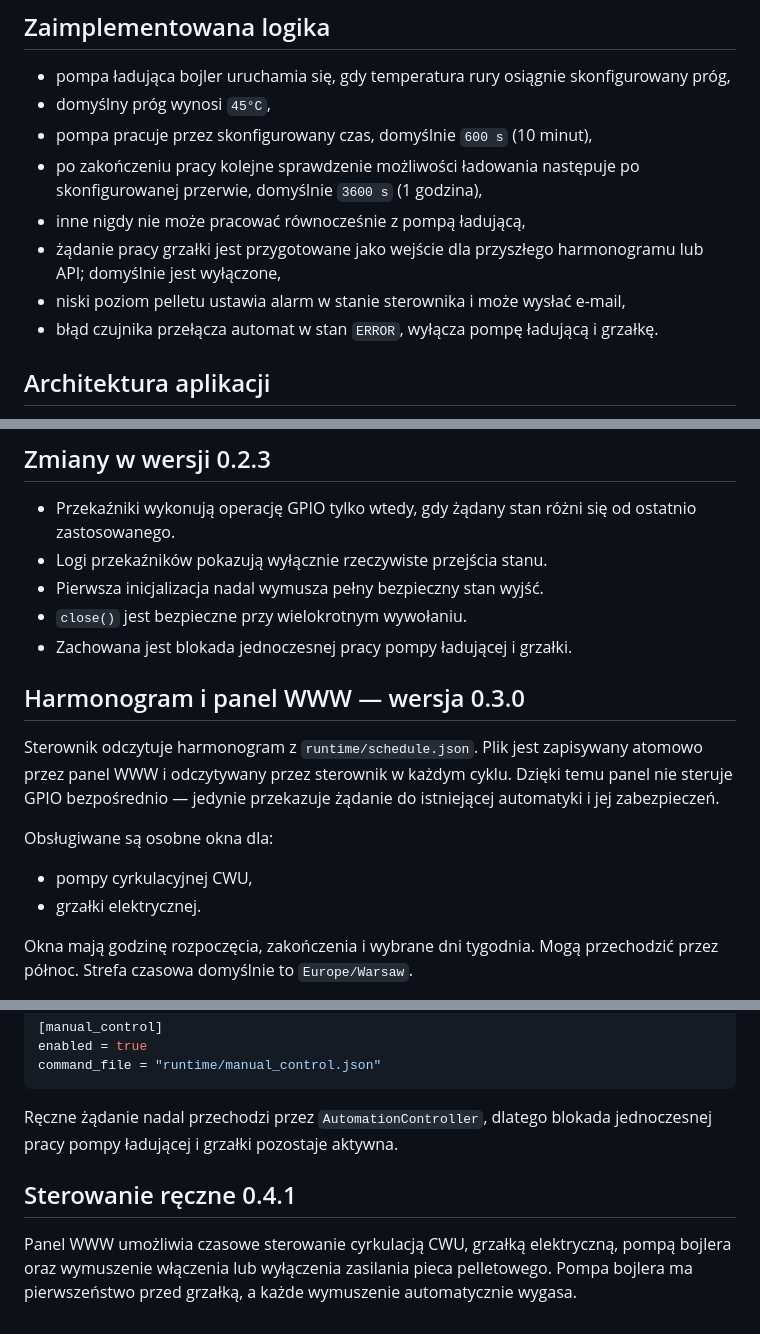
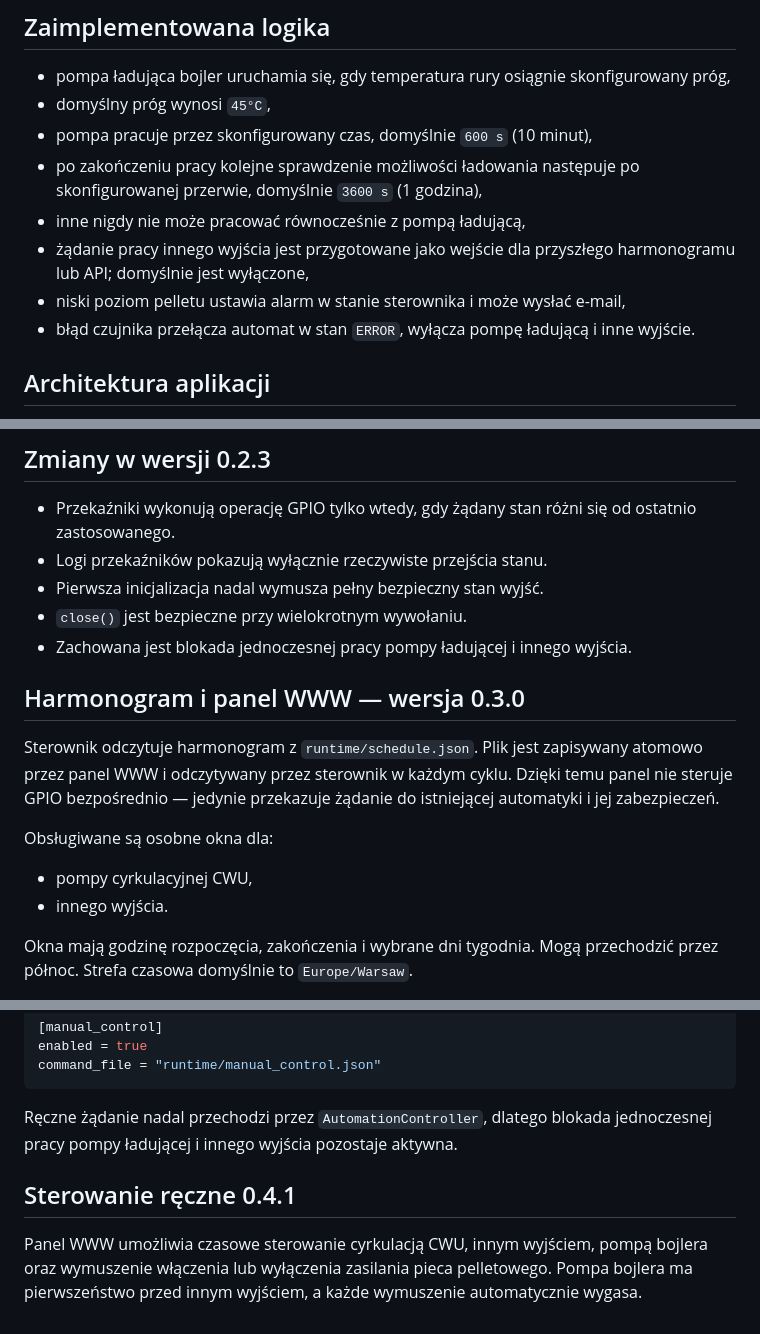
Before and after one commit to agrzesik88/kotlownia2.0, a Markdown page: README.md, 3 parts joined by grey strips. GitHub-like rendering.

Commit message:
Update documentation for other output

````diff
--- a/README.md
+++ b/README.md
@@ -9,9 +9,9 @@ Lokalny sterownik kotłowni dla Raspberry Pi. Automatyka działa niezależnie od
 - pompa pracuje przez skonfigurowany czas, domyślnie `600 s` (10 minut),
 - po zakończeniu pracy kolejne sprawdzenie możliwości ładowania następuje po skonfigurowanej przerwie, domyślnie `3600 s` (1 godzina),
 - inne nigdy nie może pracować równocześnie z pompą ładującą,
-- żądanie pracy grzałki jest przygotowane jako wejście dla przyszłego harmonogramu lub API; domyślnie jest wyłączone,
+- żądanie pracy innego wyjścia jest przygotowane jako wejście dla przyszłego harmonogramu lub API; domyślnie jest wyłączone,
 - niski poziom pelletu ustawia alarm w stanie sterownika i może wysłać e-mail,
-- błąd czujnika przełącza automat w stan `ERROR`, wyłącza pompę ładującą i grzałkę.
+- błąd czujnika przełącza automat w stan `ERROR`, wyłącza pompę ładującą i inne wyjście.
 
 
 ## Architektura aplikacji
@@ -212,7 +212,7 @@ Czujniki DS18B20 i HC-SR04 działają realnie, ale przekaźniki nie są fizyczni
 - Logi przekaźników pokazują wyłącznie rzeczywiste przejścia stanu.
 - Pierwsza inicjalizacja nadal wymusza pełny bezpieczny stan wyjść.
 - `close()` jest bezpieczne przy wielokrotnym wywołaniu.
-- Zachowana jest blokada jednoczesnej pracy pompy ładującej i grzałki.
+- Zachowana jest blokada jednoczesnej pracy pompy ładującej i innego wyjścia.
 
 ## Harmonogram i panel WWW — wersja 0.3.0
 
@@ -224,7 +224,7 @@ automatyki i jej zabezpieczeń.
 Obsługiwane są osobne okna dla:
 
 - pompy cyrkulacyjnej CWU,
-- grzałki elektrycznej.
+- innego wyjścia.
 
 Okna mają godzinę rozpoczęcia, zakończenia i wybrane dni tygodnia. Mogą przechodzić
 przez północ. Strefa czasowa domyślnie to `Europe/Warsaw`.
@@ -288,9 +288,9 @@ command_file = "runtime/manual_control.json"
 ```
 
 Ręczne żądanie nadal przechodzi przez `AutomationController`, dlatego blokada
-jednoczesnej pracy pompy ładującej i grzałki pozostaje aktywna.
+jednoczesnej pracy pompy ładującej i innego wyjścia pozostaje aktywna.
 
 
 ## Sterowanie ręczne 0.4.1
 
-Panel WWW umożliwia czasowe sterowanie cyrkulacją CWU, grzałką elektryczną, pompą bojlera oraz wymuszenie włączenia lub wyłączenia zasilania pieca pelletowego. Pompa bojlera ma pierwszeństwo przed grzałką, a każde wymuszenie automatycznie wygasa.
+Panel WWW umożliwia czasowe sterowanie cyrkulacją CWU, innym wyjściem, pompą bojlera oraz wymuszenie włączenia lub wyłączenia zasilania pieca pelletowego. Pompa bojlera ma pierwszeństwo przed innym wyjściem, a każde wymuszenie automatycznie wygasa.
````
Also changed, not shown: other parts of README.md (+2 -2 lines).
